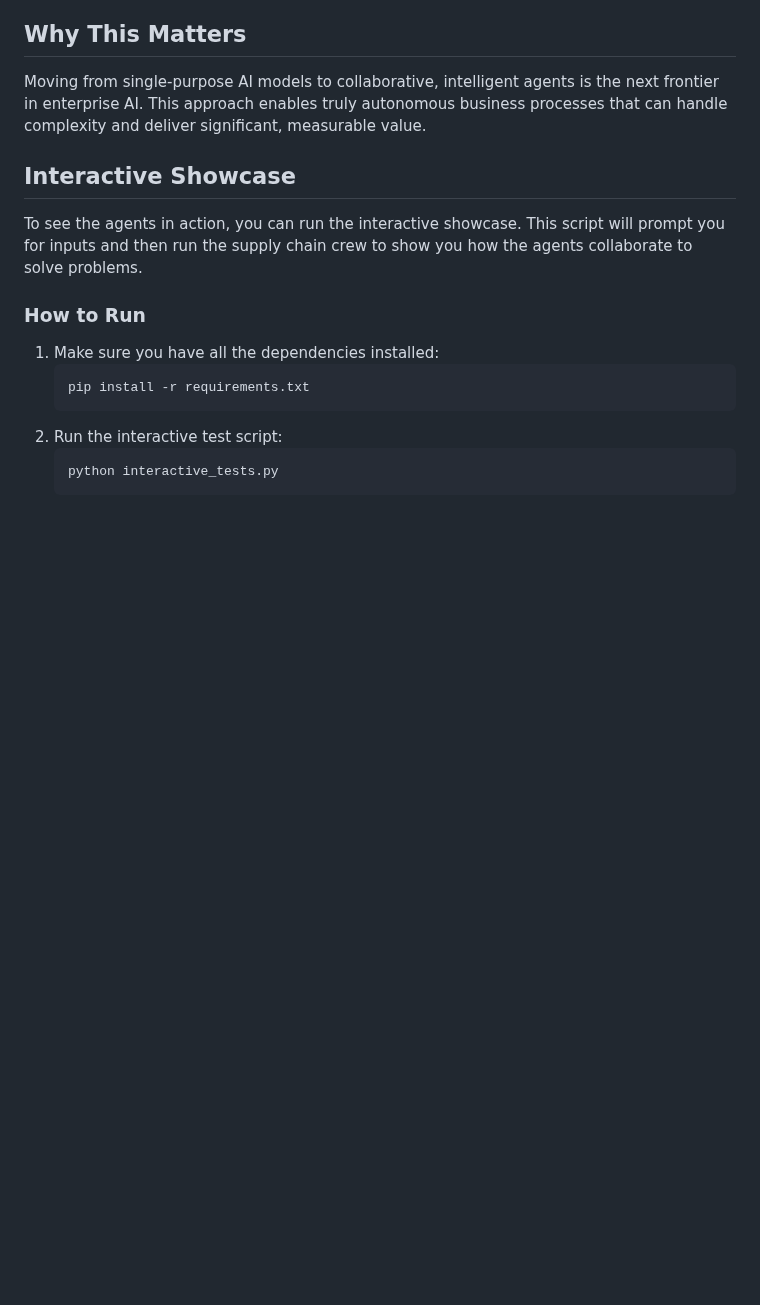
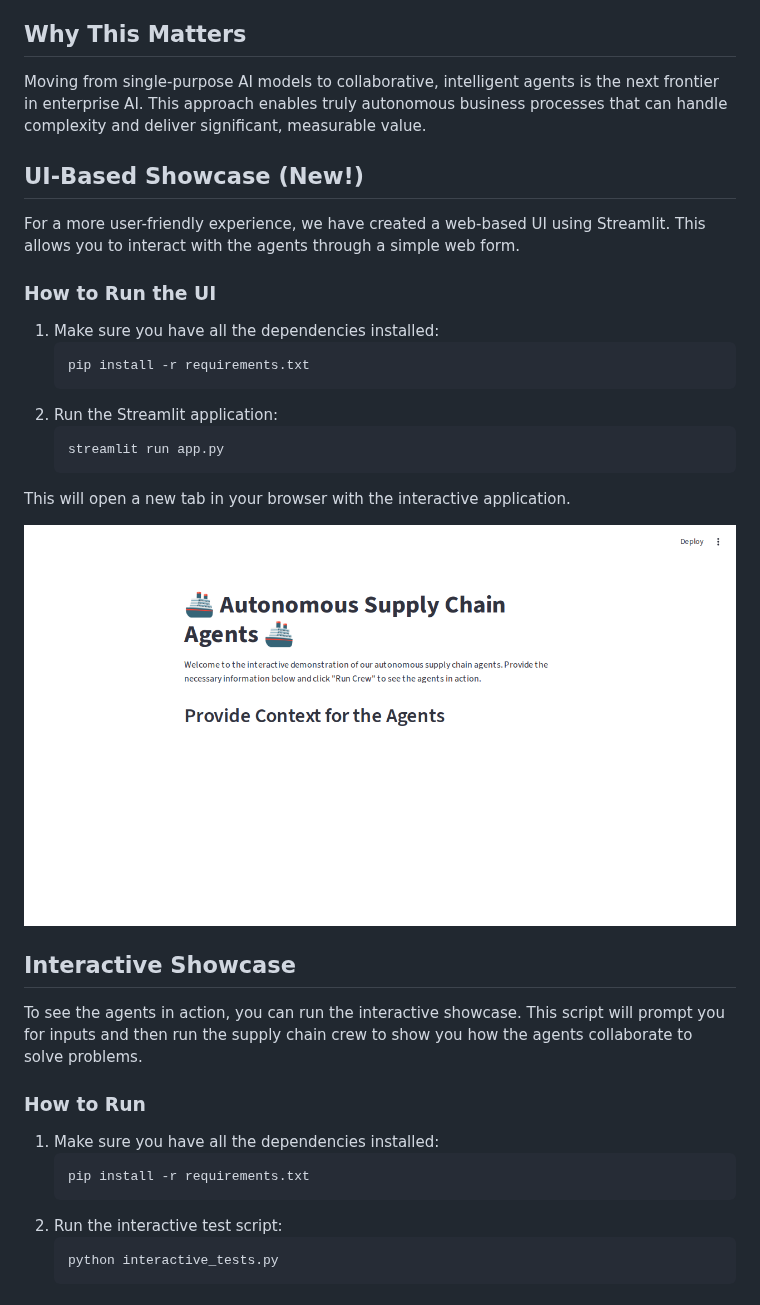
Before and after one commit to viditjain88/autonomous_supply_chain, a Markdown page: README.md, the part around the change. GitHub-like rendering; pictures changed too: assets/showcase-screenshot.png (added); blank space fills up the shorter version.

````diff
--- a/README.md
+++ b/README.md
@@ -35,6 +35,22 @@ This solution uses a multi-agent system where specialized AI agents collaborate
 
 ## Why This Matters
 Moving from single-purpose AI models to collaborative, intelligent agents is the next frontier in enterprise AI. This approach enables truly autonomous business processes that can handle complexity and deliver significant, measurable value.
+
+## UI-Based Showcase (New!)
+For a more user-friendly experience, we have created a web-based UI using Streamlit. This allows you to interact with the agents through a simple web form.
+
+### How to Run the UI
+1. Make sure you have all the dependencies installed:
+   ```bash
+   pip install -r requirements.txt
+   ```
+2. Run the Streamlit application:
+   ```bash
+   streamlit run app.py
+   ```
+This will open a new tab in your browser with the interactive application.
+
+![Streamlit Showcase Screenshot](assets/showcase-screenshot.png)
 
 ## Interactive Showcase
 To see the agents in action, you can run the interactive showcase. This script will prompt you for inputs and then run the supply chain crew to show you how the agents collaborate to solve problems.
````
Also changed, not shown: 3 other files.
